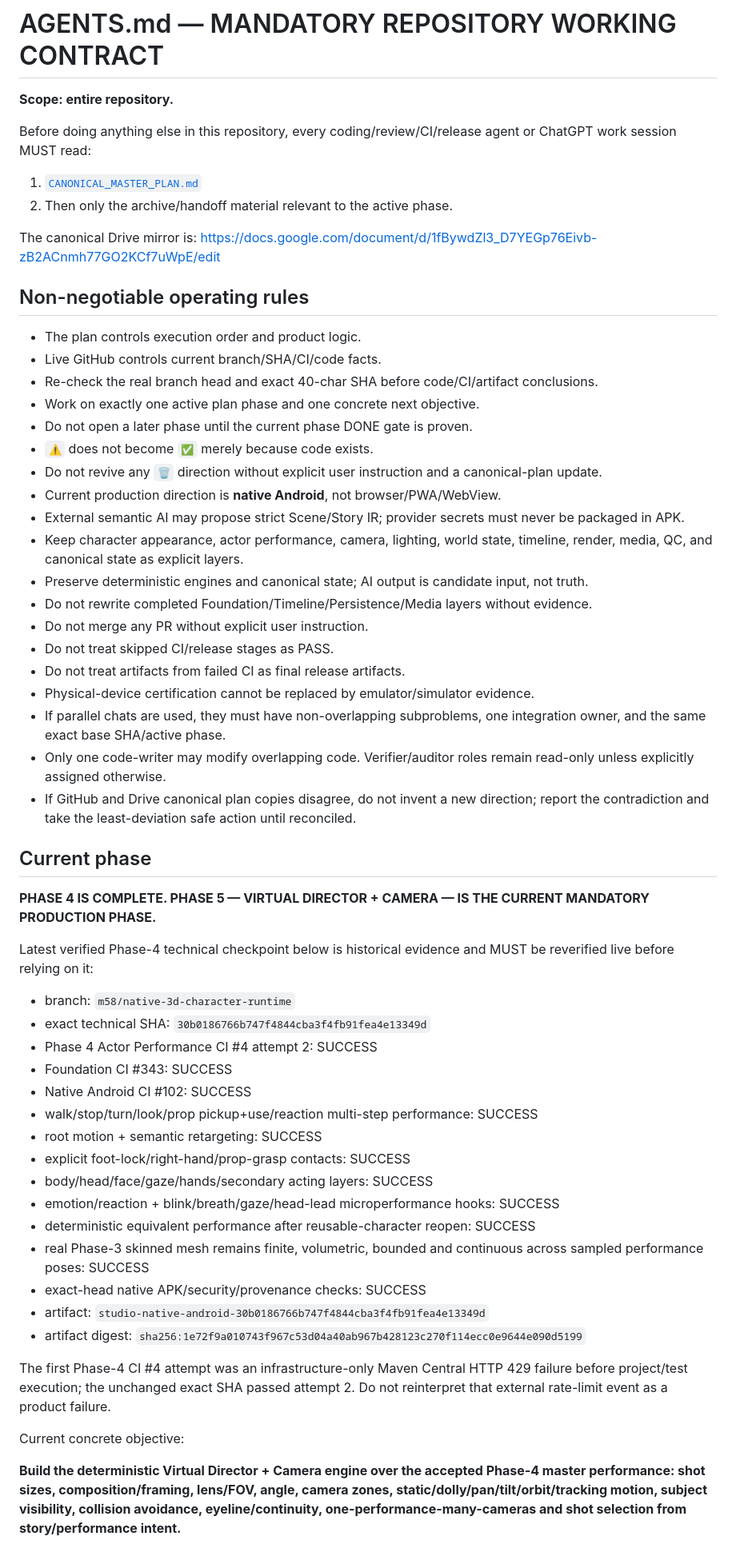
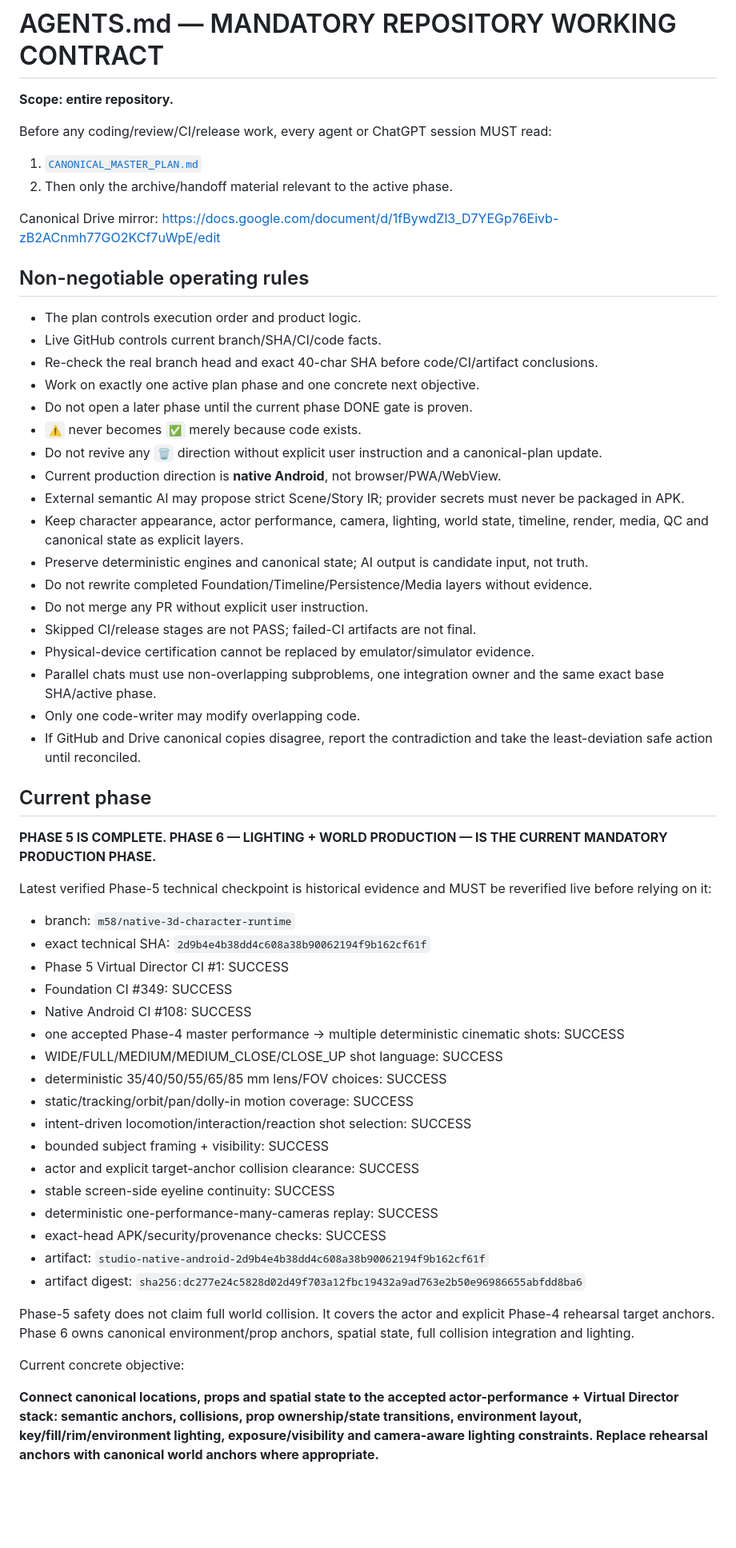
Before and after one commit to tigpetryan-rgb/AI-Animation-Studio, a Markdown page: AGENTS.md, the part around one of its changes. Shown at 80% size. GitHub-like rendering; blank space fills up the shorter version.

Commit message:
Advance agent contract to Phase 6

```diff
--- a/AGENTS.md
+++ b/AGENTS.md
@@ -2,12 +2,12 @@
 
 **Scope: entire repository.**
 
-Before doing anything else in this repository, every coding/review/CI/release agent or ChatGPT work session MUST read:
+Before any coding/review/CI/release work, every agent or ChatGPT session MUST read:
 
 1. [`CANONICAL_MASTER_PLAN.md`](./CANONICAL_MASTER_PLAN.md)
 2. Then only the archive/handoff material relevant to the active phase.
 
-The canonical Drive mirror is:
+Canonical Drive mirror:
 https://docs.google.com/document/d/1fBywdZl3_D7YEGp76Eivb-zB2ACnmh77GO2KCf7uWpE/edit
 
 ## Non-negotiable operating rules
@@ -17,46 +17,47 @@ https://docs.google.com/document/d/1fBywdZl3_D7YEGp76Eivb-zB2ACnmh77GO2KCf7uWpE/
 - Re-check the real branch head and exact 40-char SHA before code/CI/artifact conclusions.
 - Work on exactly one active plan phase and one concrete next objective.
 - Do not open a later phase until the current phase DONE gate is proven.
-- `⚠️` does not become `✅` merely because code exists.
+- `⚠️` never becomes `✅` merely because code exists.
 - Do not revive any `🗑️` direction without explicit user instruction and a canonical-plan update.
 - Current production direction is **native Android**, not browser/PWA/WebView.
 - External semantic AI may propose strict Scene/Story IR; provider secrets must never be packaged in APK.
-- Keep character appearance, actor performance, camera, lighting, world state, timeline, render, media, QC, and canonical state as explicit layers.
+- Keep character appearance, actor performance, camera, lighting, world state, timeline, render, media, QC and canonical state as explicit layers.
 - Preserve deterministic engines and canonical state; AI output is candidate input, not truth.
 - Do not rewrite completed Foundation/Timeline/Persistence/Media layers without evidence.
 - Do not merge any PR without explicit user instruction.
-- Do not treat skipped CI/release stages as PASS.
-- Do not treat artifacts from failed CI as final release artifacts.
+- Skipped CI/release stages are not PASS; failed-CI artifacts are not final.
 - Physical-device certification cannot be replaced by emulator/simulator evidence.
-- If parallel chats are used, they must have non-overlapping subproblems, one integration owner, and the same exact base SHA/active phase.
-- Only one code-writer may modify overlapping code. Verifier/auditor roles remain read-only unless explicitly assigned otherwise.
-- If GitHub and Drive canonical plan copies disagree, do not invent a new direction; report the contradiction and take the least-deviation safe action until reconciled.
+- Parallel chats must use non-overlapping subproblems, one integration owner and the same exact base SHA/active phase.
+- Only one code-writer may modify overlapping code.
+- If GitHub and Drive canonical copies disagree, report the contradiction and take the least-deviation safe action until reconciled.
 
 ## Current phase
 
-**PHASE 4 IS COMPLETE. PHASE 5 — VIRTUAL DIRECTOR + CAMERA — IS THE CURRENT MANDATORY PRODUCTION PHASE.**
+**PHASE 5 IS COMPLETE. PHASE 6 — LIGHTING + WORLD PRODUCTION — IS THE CURRENT MANDATORY PRODUCTION PHASE.**
 
-Latest verified Phase-4 technical checkpoint below is historical evidence and MUST be reverified live before relying on it:
+Latest verified Phase-5 technical checkpoint is historical evidence and MUST be reverified live before relying on it:
 
 - branch: `m58/native-3d-character-runtime`
-- exact technical SHA: `30b0186766b747f4844cba3f4fb91fea4e13349d`
-- Phase 4 Actor Performance CI #4 attempt 2: SUCCESS
-- Foundation CI #343: SUCCESS
-- Native Android CI #102: SUCCESS
-- walk/stop/turn/look/prop pickup+use/reaction multi-step performance: SUCCESS
-- root motion + semantic retargeting: SUCCESS
-- explicit foot-lock/right-hand/prop-grasp contacts: SUCCESS
-- body/head/face/gaze/hands/secondary acting layers: SUCCESS
-- emotion/reaction + blink/breath/gaze/head-lead microperformance hooks: SUCCESS
-- deterministic equivalent performance after reusable-character reopen: SUCCESS
-- real Phase-3 skinned mesh remains finite, volumetric, bounded and continuous across sampled performance poses: SUCCESS
-- exact-head native APK/security/provenance checks: SUCCESS
-- artifact: `studio-native-android-30b0186766b747f4844cba3f4fb91fea4e13349d`
-- artifact digest: `sha256:1e72f9a010743f967c53d04a40ab967b428123c270f114ecc0e9644e090d5199`
+- exact technical SHA: `2d9b4e4b38dd4c608a38b90062194f9b162cf61f`
+- Phase 5 Virtual Director CI #1: SUCCESS
+- Foundation CI #349: SUCCESS
+- Native Android CI #108: SUCCESS
+- one accepted Phase-4 master performance → multiple deterministic cinematic shots: SUCCESS
+- WIDE/FULL/MEDIUM/MEDIUM_CLOSE/CLOSE_UP shot language: SUCCESS
+- deterministic 35/40/50/55/65/85 mm lens/FOV choices: SUCCESS
+- static/tracking/orbit/pan/dolly-in motion coverage: SUCCESS
+- intent-driven locomotion/interaction/reaction shot selection: SUCCESS
+- bounded subject framing + visibility: SUCCESS
+- actor and explicit target-anchor collision clearance: SUCCESS
+- stable screen-side eyeline continuity: SUCCESS
+- deterministic one-performance-many-cameras replay: SUCCESS
+- exact-head APK/security/provenance checks: SUCCESS
+- artifact: `studio-native-android-2d9b4e4b38dd4c608a38b90062194f9b162cf61f`
+- artifact digest: `sha256:dc277e24c5828d02d49f703a12fbc19432a9ad763e2b50e96986655abfdd8ba6`
 
-The first Phase-4 CI #4 attempt was an infrastructure-only Maven Central HTTP 429 failure before project/test execution; the unchanged exact SHA passed attempt 2. Do not reinterpret that external rate-limit event as a product failure.
+Phase-5 safety does not claim full world collision. It covers the actor and explicit Phase-4 rehearsal target anchors. Phase 6 owns canonical environment/prop anchors, spatial state, full collision integration and lighting.
 
 Current concrete objective:
 
-**Build the deterministic Virtual Director + Camera engine over the accepted Phase-4 master performance: shot sizes, composition/framing, lens/FOV, angle, camera zones, static/dolly/pan/tilt/orbit/tracking motion, subject visibility, collision avoidance, eyeline/continuity, one-performance-many-cameras and shot selection from story/performance intent.**
+**Connect canonical locations, props and spatial state to the accepted actor-performance + Virtual Director stack: semantic anchors, collisions, prop ownership/state transitions, environment layout, key/fill/rim/environment lighting, exposure/visibility and camera-aware lighting constraints. Replace rehearsal anchors with canonical world anchors where appropriate.**
 
```
Also changed, not shown: other parts of AGENTS.md (+4 -5 lines).
